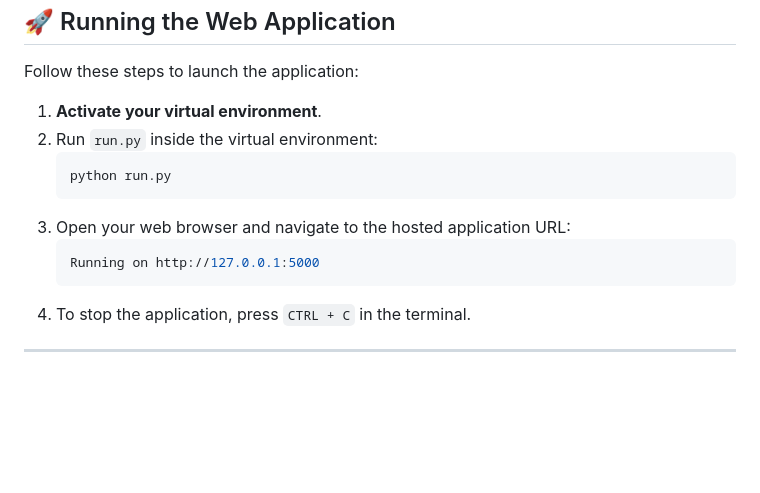
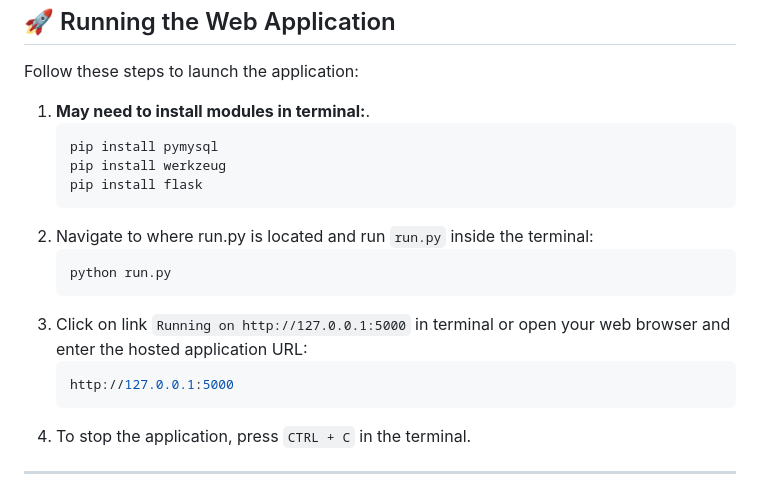
Before and after one commit to KyleThompson1/Tigers, a Markdown page: README.md, the part around the change. Rendered like a GitHub page; blank space fills up the shorter version.

````diff
--- a/README.md
+++ b/README.md
@@ -57,13 +57,17 @@ Follow these steps to update the Tiger DB with 2023 stats:
 
 Follow these steps to launch the application:
 
-1. **Activate your virtual environment**.
-2. Run `run.py` inside the virtual environment:
+1. **May need to install modules in terminal:**.
+   ```bash
+   pip install pymysql
+   pip install werkzeug
+   pip install flask
+3. Navigate to where run.py is located and run `run.py` inside the terminal:
    ```bash
    python run.py
-3. Open your web browser and navigate to the hosted application URL:
+4. Click on link `Running on http://127.0.0.1:5000` in terminal or open your web browser and enter the hosted application URL:
    ```bash
-   Running on http://127.0.0.1:5000
+   http://127.0.0.1:5000
 5. To stop the application, press `CTRL + C` in the terminal.
 
 ---
````
